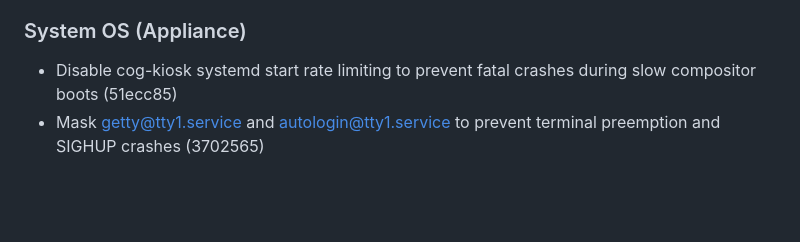
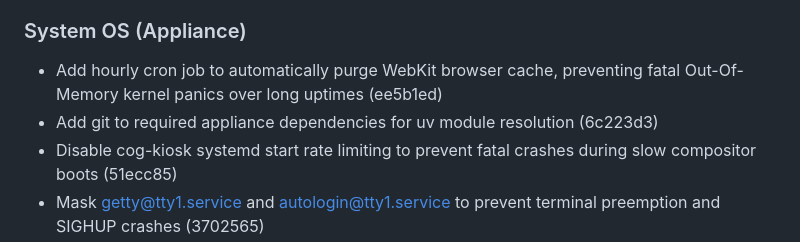
Before and after one commit to Menturan/MirrorDash, a Markdown page: CHANGELOG.md, the part around the change. Rendered like a GitHub page; blank space fills up the shorter version.

Commit message:
docs(changelog): append cache purge memory leak fix

```diff
--- a/CHANGELOG.md
+++ b/CHANGELOG.md
@@ -31,6 +31,8 @@ This reverts commit 2b3cb0639acdabdcd7d0026a5e24e33467cd653c. (88b2009)
 
 ### System OS (Appliance)
 
+- Add hourly cron job to automatically purge WebKit browser cache, preventing fatal Out-Of-Memory kernel panics over long uptimes (ee5b1ed)
+- Add git to required appliance dependencies for uv module resolution (6c223d3)
 - Disable cog-kiosk systemd start rate limiting to prevent fatal crashes during slow compositor boots (51ecc85)
 - Mask getty@tty1.service and autologin@tty1.service to prevent terminal preemption and SIGHUP crashes (3702565)
 - Resolve Wayland startup race conditions by extending wlr-randr retries and adding seatd Wants dependency (860c1dd)
```
